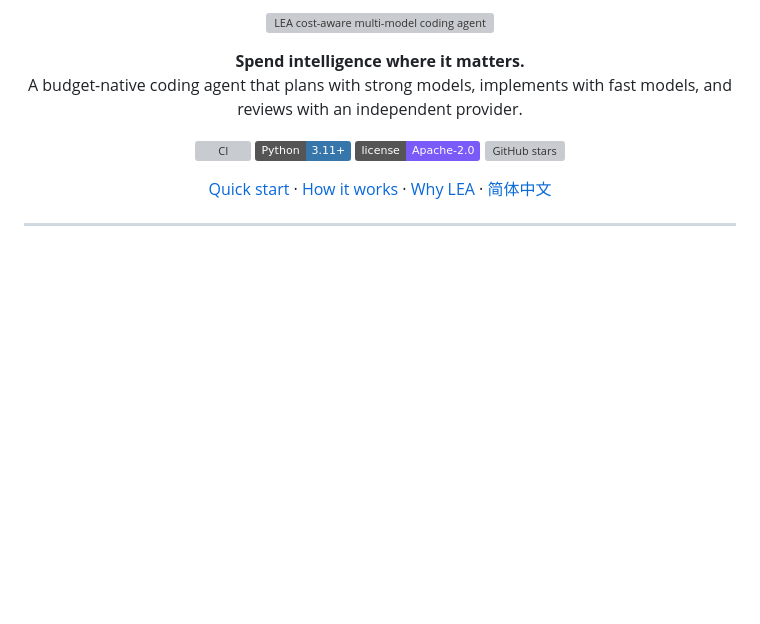
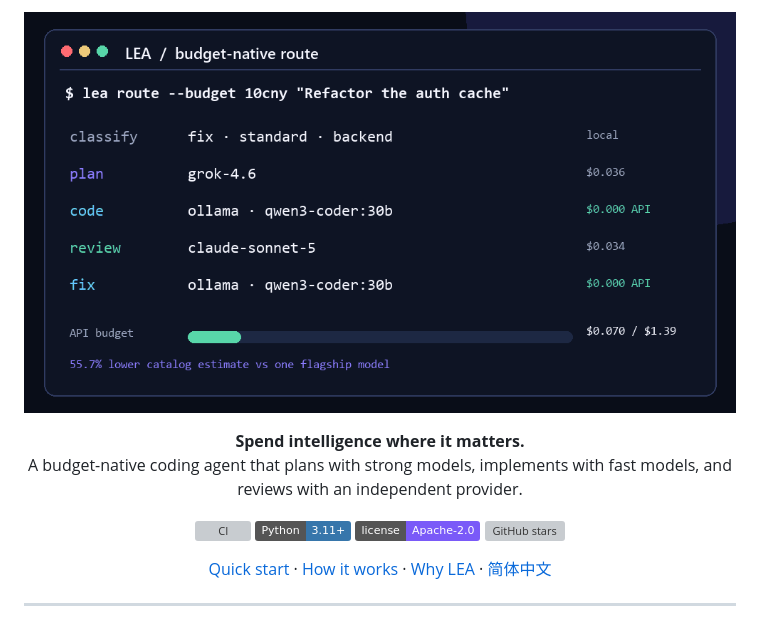
Before and after one commit to charlesenchine-arch/Light-weight-Ensemble-Agent, a Markdown page: README.md, the part around the change. Drawn GitHub-style; pictures changed too: assets/lea-demo.gif (added); badges without logos; blank space fills up the shorter version; grey boxes are pictures that could not be loaded.

Commit message:
docs: add animated budget routing demo

```diff
--- a/README.md
+++ b/README.md
@@ -1,5 +1,5 @@
 <p align="center">
-  <img src="assets/lea-terminal.svg" alt="LEA cost-aware multi-model coding agent" width="820">
+  <img src="assets/lea-demo.gif" alt="LEA routes planning, local coding, independent review, and live steering inside a fixed budget" width="900">
 </p>
 
 <p align="center">
```
Also changed, not shown: CHANGELOG.md (+4 -0 lines), docs/README.zh-CN.md (+1 -1 lines), 4 other files.
